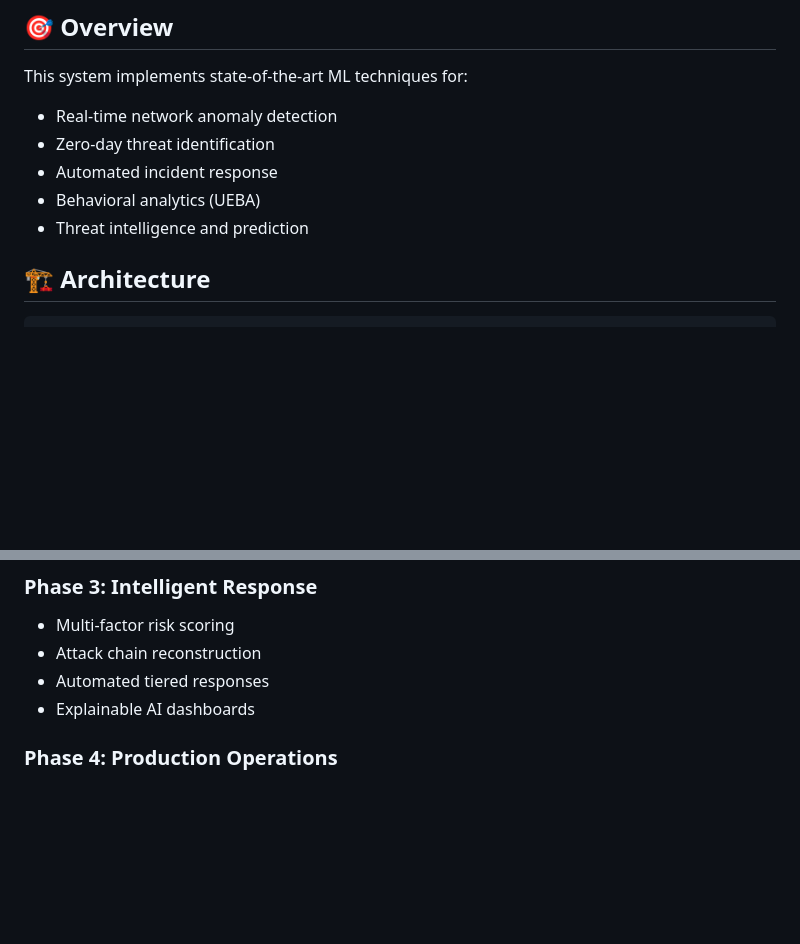
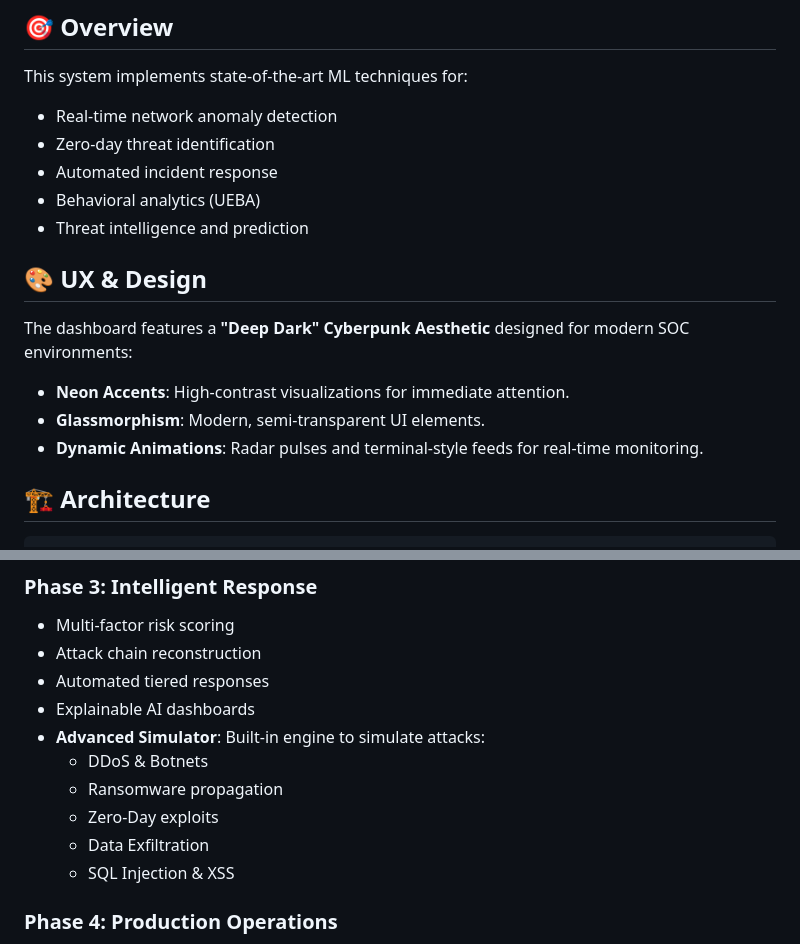
Before and after one commit to IamAndrinGodson/AI-WARS, a Markdown page: README.md, 2 parts joined by grey strips. Drawn GitHub-style; blank space fills up the shorter version.

Commit message:
Docs: Update README & Summary with advanced capabilities (UX, ML, Infra)

```diff
--- a/README.md
+++ b/README.md
@@ -10,6 +10,13 @@ This system implements state-of-the-art ML techniques for:
 - Automated incident response
 - Behavioral analytics (UEBA)
 - Threat intelligence and prediction
+
+## 🎨 UX & Design
+
+The dashboard features a **"Deep Dark" Cyberpunk Aesthetic** designed for modern SOC environments:
+- **Neon Accents**: High-contrast visualizations for immediate attention.
+- **Glassmorphism**: Modern, semi-transparent UI elements.
+- **Dynamic Animations**: Radar pulses and terminal-style feeds for real-time monitoring.
 
 ## 🏗️ Architecture
 
@@ -131,6 +138,12 @@ API Documentation (Swagger UI) is available at:
 - Attack chain reconstruction
 - Automated tiered responses
 - Explainable AI dashboards
+- **Advanced Simulator**: Built-in engine to simulate attacks:
+  - DDoS & Botnets
+  - Ransomware propagation
+  - Zero-Day exploits
+  - Data Exfiltration
+  - SQL Injection & XSS
 
 ### Phase 4: Production Operations
 - Continuous learning and model retraining
```
Also changed, not shown: PROJECT_SUMMARY.md (+15 -0 lines).
